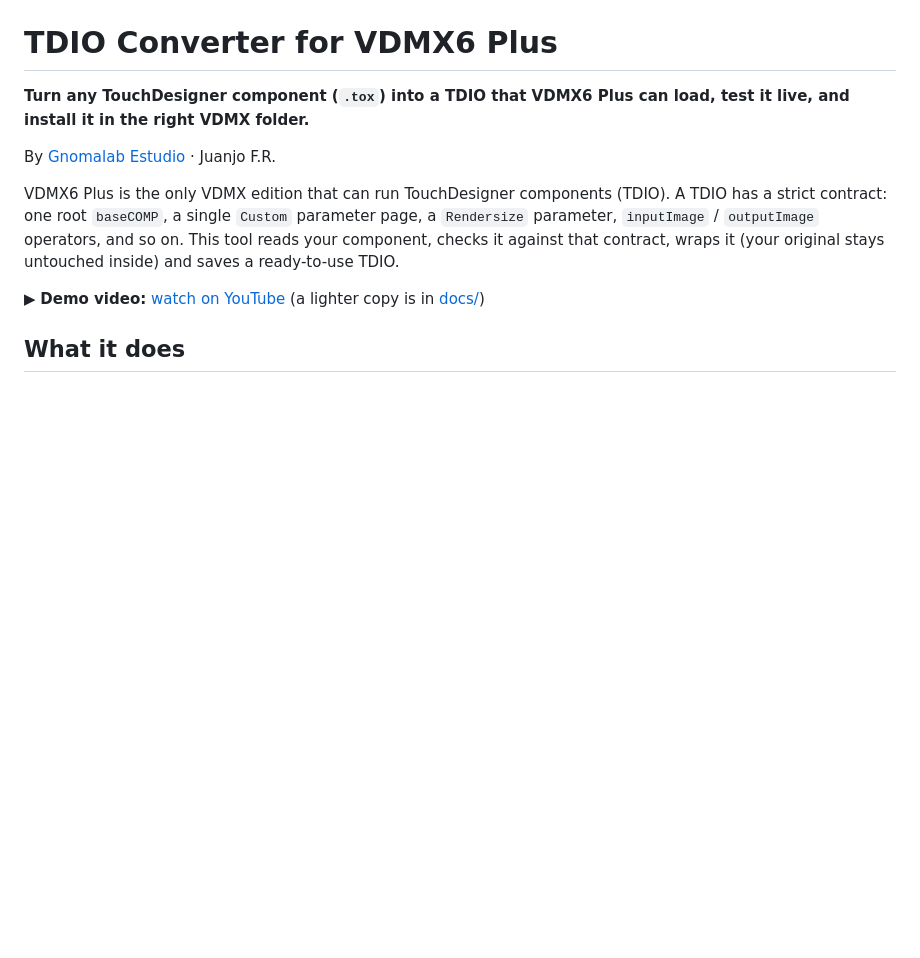
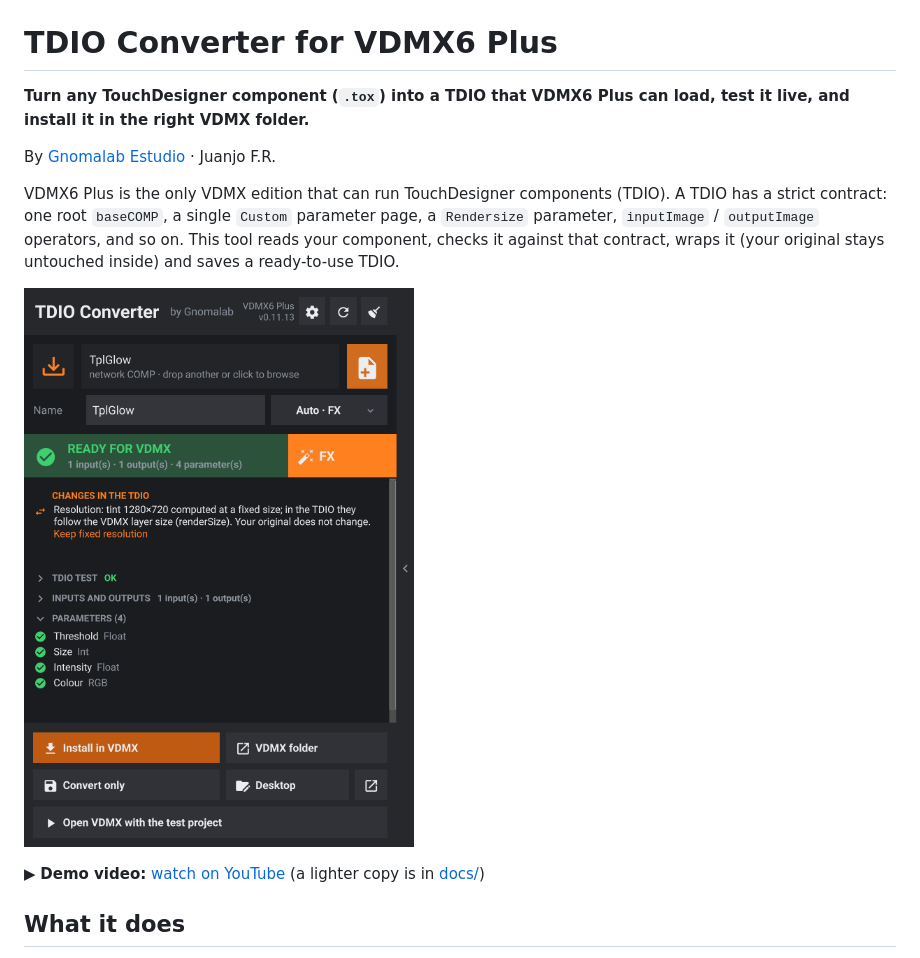
Before and after one commit to Gnomalab/TDIO-Converter-for-VDMX6-Plus, a Markdown page: README.md, the part around one of its changes. GitHub-like rendering; pictures changed too: docs/screenshot.png (added); blank space fills up the shorter version.

Commit message:
v0.11.13: update check reads GitHub Releases; add screenshot and quick guide
Co-Authored-By: Claude Sonnet 5.5 <noreply@anthropic.com>

```diff
--- a/README.md
+++ b/README.md
@@ -5,6 +5,8 @@
 By [Gnomalab Estudio](https://www.gnomalab.es) · Juanjo F.R.
 
 VDMX6 Plus is the only VDMX edition that can run TouchDesigner components (TDIO). A TDIO has a strict contract: one root `baseCOMP`, a single `Custom` parameter page, a `Rendersize` parameter, `inputImage` / `outputImage` operators, and so on. This tool reads your component, checks it against that contract, wraps it (your original stays untouched inside) and saves a ready-to-use TDIO.
+
+![TDIO Converter panel with a template loaded: ready for VDMX](docs/screenshot.png)
 
 ▶ **Demo video:** [watch on YouTube](https://www.youtube.com/watch?v=Vizdxj-I-rU) (a lighter copy is in [docs/](docs/TDIO_Converter_demo.mp4))
 
```
Also changed, not shown: other parts of README.md (+18 -7 lines), 1 other file.
